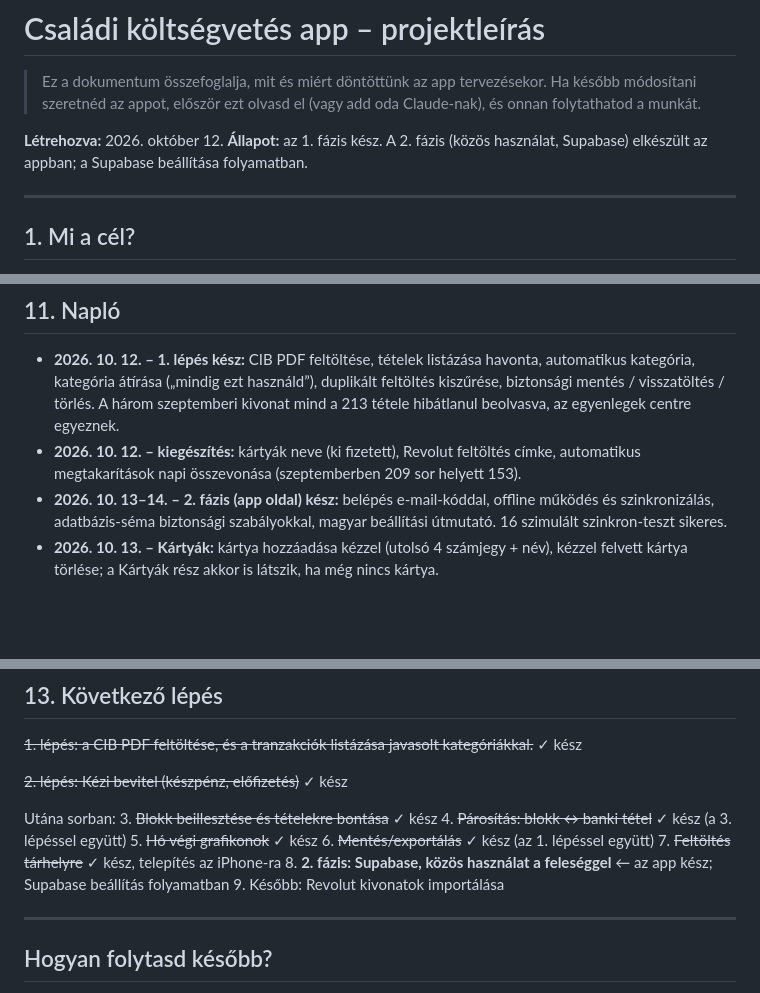
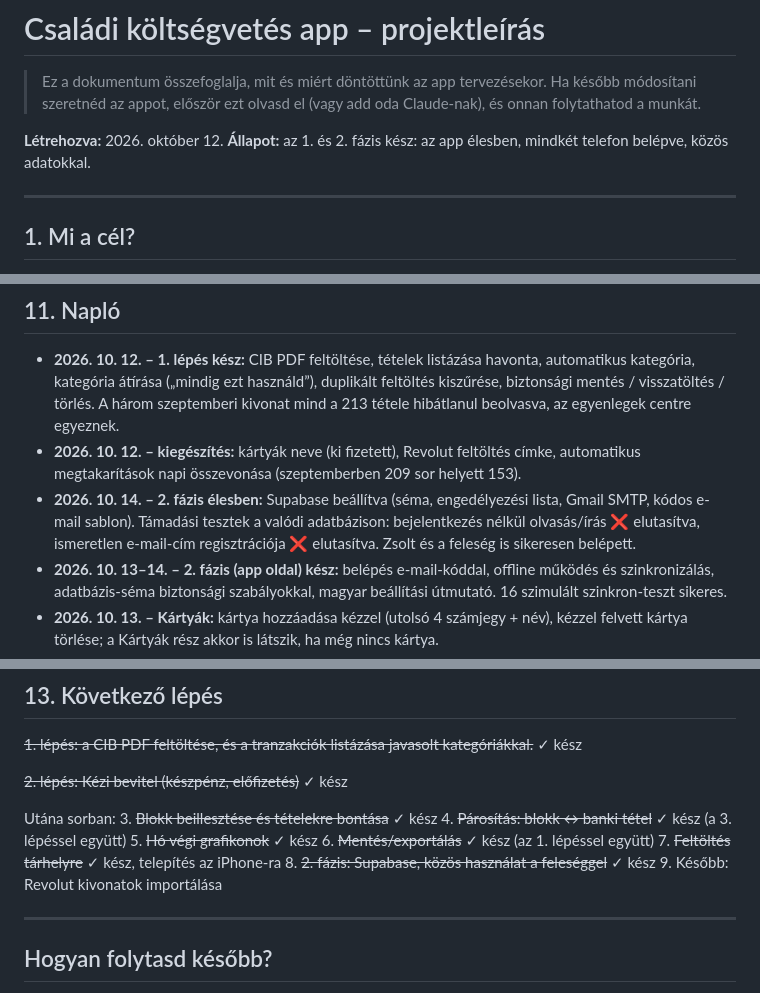
Before and after one commit to tzsolt95/family-budget, a Markdown page: PROJEKT_LEIRAS.md, 3 parts joined by grey strips. GitHub-like rendering; blank space fills up the shorter version.

```diff
--- a/PROJEKT_LEIRAS.md
+++ b/PROJEKT_LEIRAS.md
@@ -5,7 +5,7 @@
 > és onnan folytathatod a munkát.
 
 **Létrehozva:** 2026. október 12.
-**Állapot:** az 1. fázis kész. A 2. fázis (közös használat, Supabase) elkészült az appban; a Supabase beállítása folyamatban.
+**Állapot:** az 1. és 2. fázis kész: az app élesben, mindkét telefon belépve, közös adatokkal.
 
 ---
 
@@ -287,6 +287,9 @@ címre. Átköltözéskor használd a „Biztonsági mentés letöltése” és
   hibátlanul beolvasva, az egyenlegek centre egyeznek.
 - **2026. 10. 12. – kiegészítés:** kártyák neve (ki fizetett), Revolut feltöltés címke,
   automatikus megtakarítások napi összevonása (szeptemberben 209 sor helyett 153).
+- **2026. 10. 14. – 2. fázis élesben:** Supabase beállítva (séma, engedélyezési lista, Gmail SMTP, kódos e-mail sablon).
+  Támadási tesztek a valódi adatbázison: bejelentkezés nélkül olvasás/írás ❌ elutasítva, ismeretlen e-mail-cím
+  regisztrációja ❌ elutasítva. Zsolt és a feleség is sikeresen belépett.
 - **2026. 10. 13–14. – 2. fázis (app oldal) kész:** belépés e-mail-kóddal, offline működés és szinkronizálás,
   adatbázis-séma biztonsági szabályokkal, magyar beállítási útmutató. 16 szimulált szinkron-teszt sikeres.
 - **2026. 10. 13. – Kártyák:** kártya hozzáadása kézzel (utolsó 4 számjegy + név), kézzel felvett kártya törlése;
@@ -339,7 +343,7 @@ Utána sorban:
 5. ~~Hó végi grafikonok~~ ✓ kész
 6. ~~Mentés/exportálás~~ ✓ kész (az 1. lépéssel együtt)
 7. ~~Feltöltés tárhelyre~~ ✓ kész, telepítés az iPhone-ra
-8. **2. fázis: Supabase, közös használat a feleséggel** ← az app kész; Supabase beállítás folyamatban
+8. ~~2. fázis: Supabase, közös használat a feleséggel~~ ✓ kész
 9. Később: Revolut kivonatok importálása
 
 ---
```
Also changed, not shown: other parts of PROJEKT_LEIRAS.md (+1 -0 lines), supabase/README.md (+11 -0 lines).
